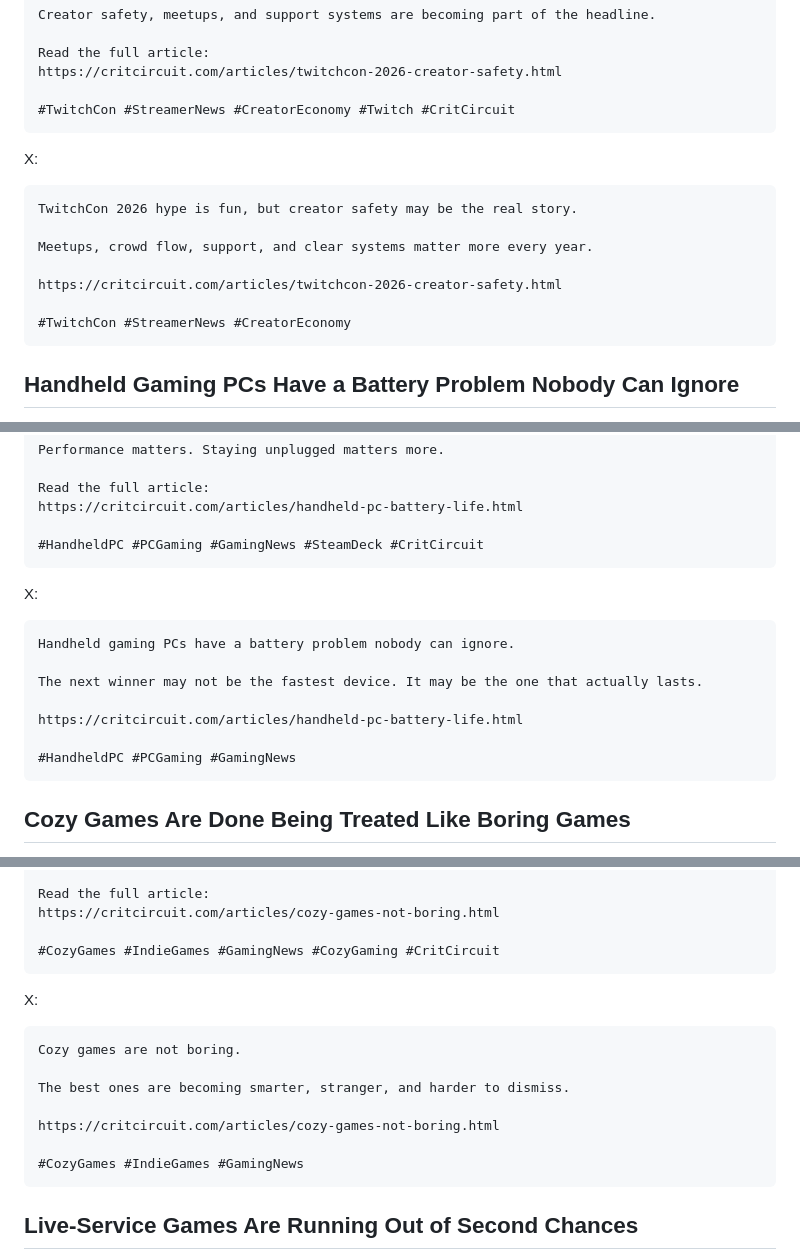
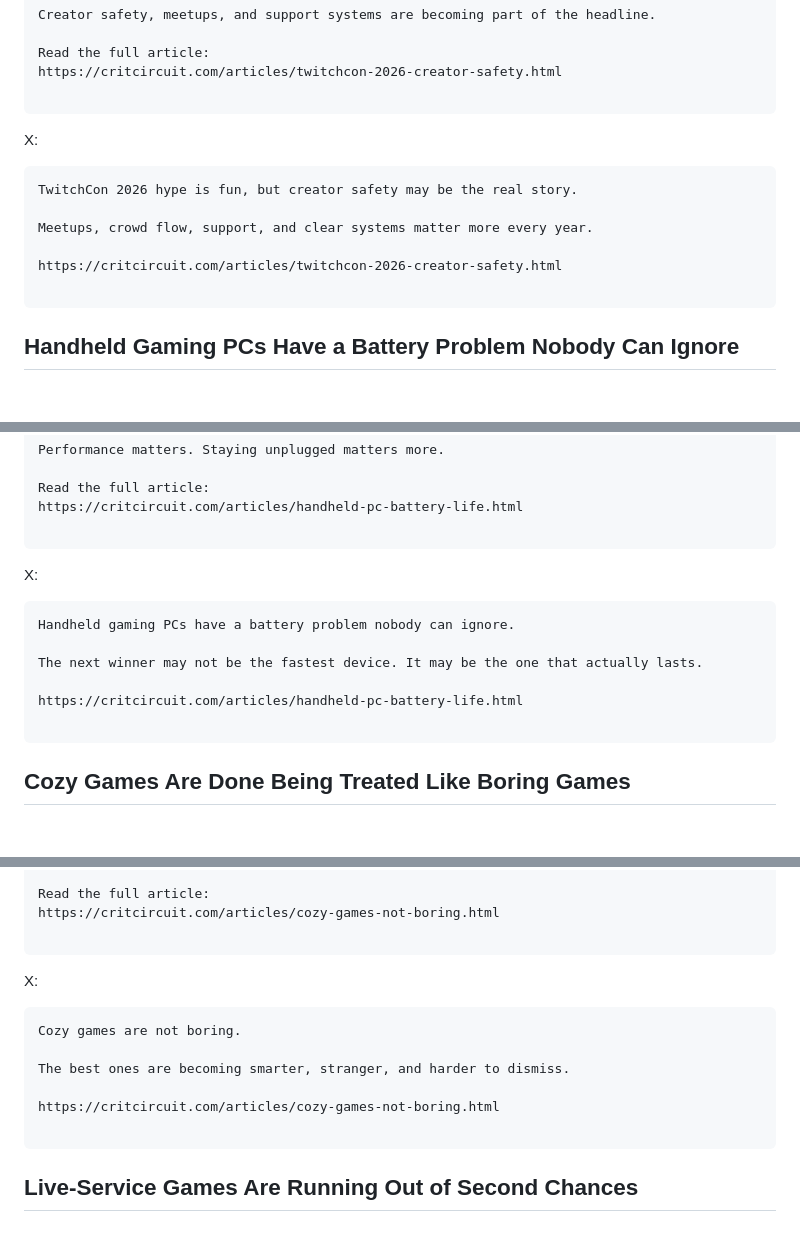
Before and after one commit to Dasefex11/CritCircuit, a Markdown page: BUFFER_SOCIAL_POSTS.md, 3 parts joined by grey strips. Drawn GitHub-style; blank space fills up the shorter version.

````diff
--- a/BUFFER_SOCIAL_POSTS.md
+++ b/BUFFER_SOCIAL_POSTS.md
@@ -86,7 +85,6 @@ Creator safety, meetups, and support systems are becoming part of the headline.
 Read the full article:
 https://critcircuit.com/articles/twitchcon-2026-creator-safety.html
 
-#TwitchCon #StreamerNews #CreatorEconomy #Twitch #CritCircuit
 ```
 
 X:
@@ -98,7 +96,6 @@ Meetups, crowd flow, support, and clear systems matter more every year.
 
 https://critcircuit.com/articles/twitchcon-2026-creator-safety.html
 
-#TwitchCon #StreamerNews #CreatorEconomy
 ```
 
 ## Handheld Gaming PCs Have a Battery Problem Nobody Can Ignore
@@ -117,7 +114,6 @@ Performance matters. Staying unplugged matters more.
 Read the full article:
 https://critcircuit.com/articles/handheld-pc-battery-life.html
 
-#HandheldPC #PCGaming #GamingNews #SteamDeck #CritCircuit
 ```
 
 X:
@@ -129,7 +125,6 @@ The next winner may not be the fastest device. It may be the one that actually l
 
 https://critcircuit.com/articles/handheld-pc-battery-life.html
 
-#HandheldPC #PCGaming #GamingNews
 ```
 
 ## Cozy Games Are Done Being Treated Like Boring Games
@@ -148,7 +143,6 @@ The best ones are not just cute. They are smarter, stranger, and more emotionall
 Read the full article:
 https://critcircuit.com/articles/cozy-games-not-boring.html
 
-#CozyGames #IndieGames #GamingNews #CozyGaming #CritCircuit
 ```
 
 X:
@@ -160,7 +154,6 @@ The best ones are becoming smarter, stranger, and harder to dismiss.
 
 https://critcircuit.com/articles/cozy-games-not-boring.html
 
-#CozyGames #IndieGames #GamingNews
 ```
 
 ## Live-Service Games Are Running Out of Second Chances
````
Also changed, not shown: other parts of BUFFER_SOCIAL_POSTS.md (+3 -6 lines), UPDATE_SITE_COMMANDS.md (+4 -4 lines).
